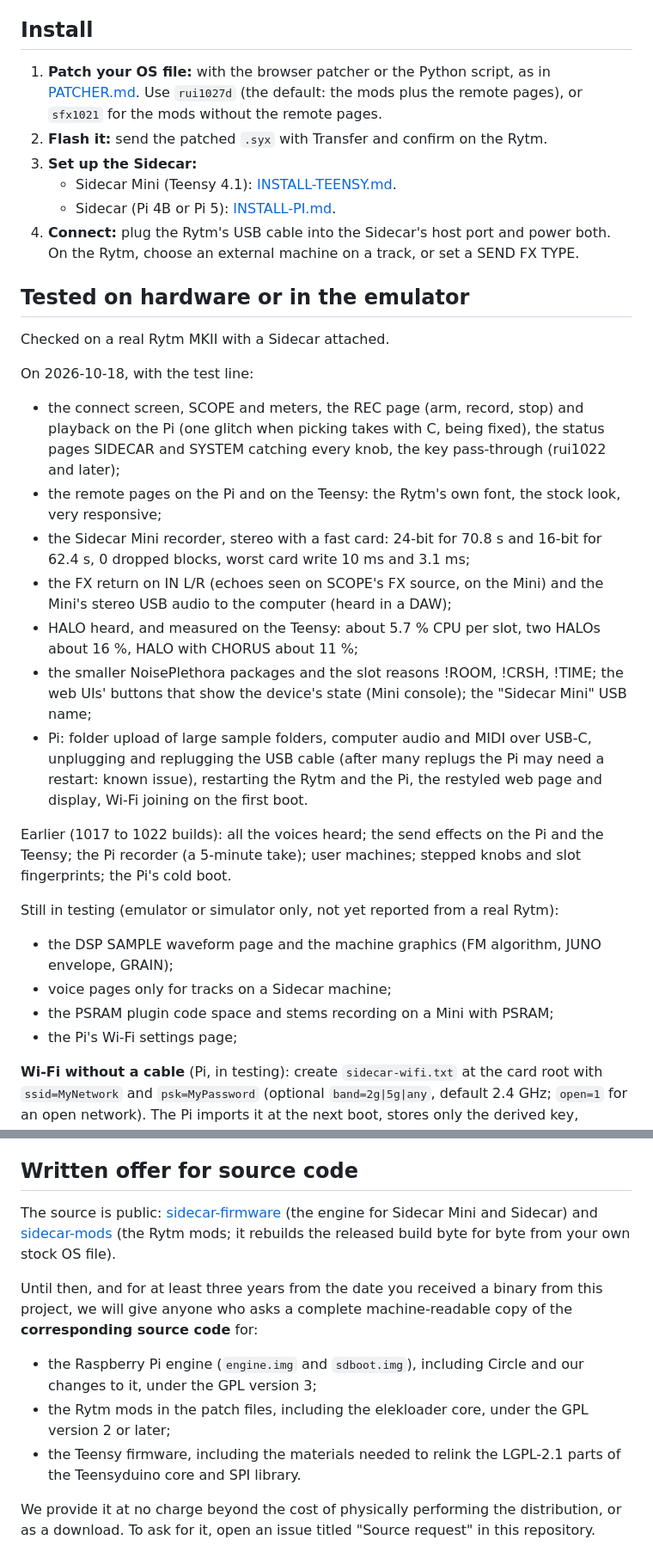
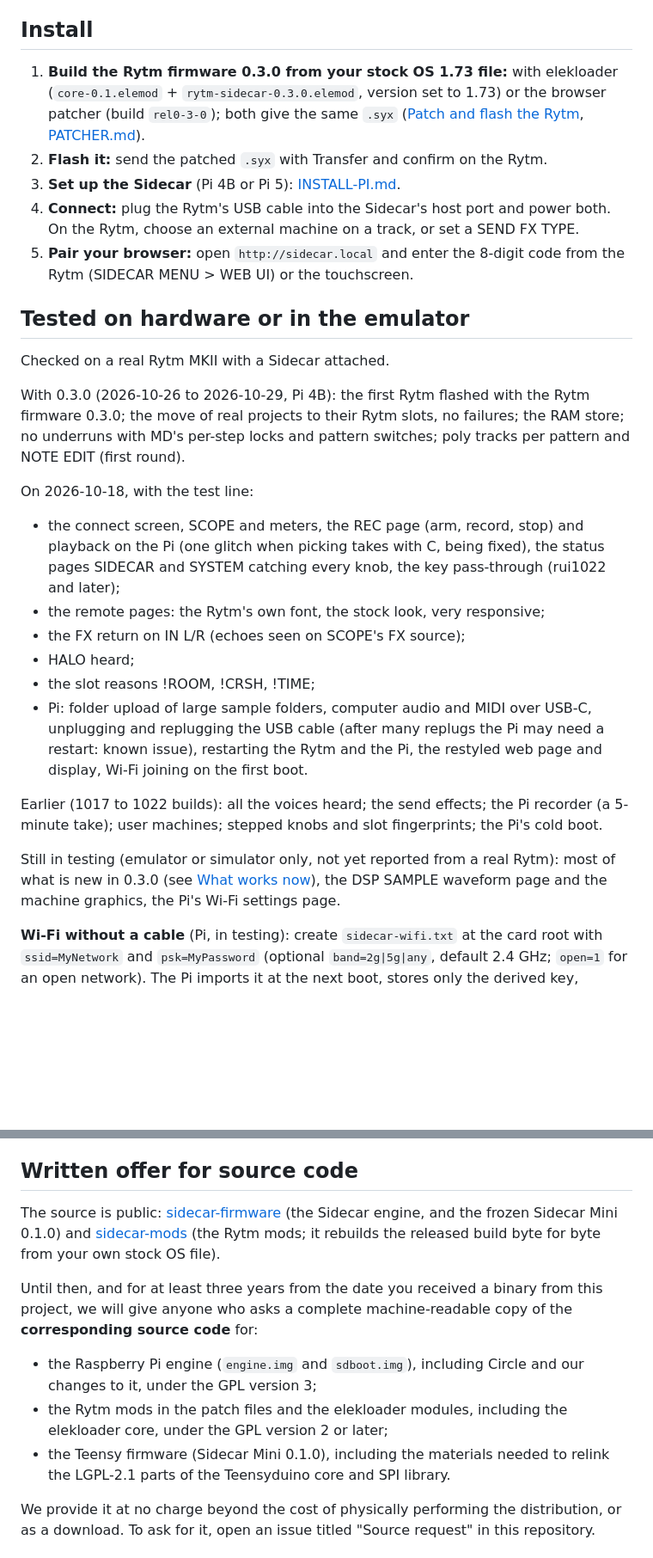
Before and after one commit to trigcondition/sidecar-expander, a Markdown page: README.md, 2 parts joined by grey strips. Shown at 86% size. Drawn GitHub-style; blank space fills up the shorter version.

```diff
--- a/README.md
+++ b/README.md
@@ -71,33 +50,29 @@ See [KNOWN-ISSUES.md](KNOWN-ISSUES.md) for what does not work yet.
 
 ## Install
 
-1. **Patch your OS file:** with the browser patcher or the Python script, as in [PATCHER.md](PATCHER.md). Use `rui1027d` (the default: the mods plus the remote pages), or `sfx1021` for the mods without the remote pages.
+1. **Build the Rytm firmware 0.3.0 from your stock OS 1.73 file:** with elekloader (`core-0.1.elemod` + `rytm-sidecar-0.3.0.elemod`, version set to 1.73) or the browser patcher (build `rel0-3-0`); both give the same `.syx` ([Patch and flash the Rytm](https://trigcondition.github.io/sidecar-expander/getting-started/patch-and-flash/), [PATCHER.md](PATCHER.md)).
 2. **Flash it:** send the patched `.syx` with Transfer and confirm on the Rytm.
-3. **Set up the Sidecar:**
-   - Sidecar Mini (Teensy 4.1): [INSTALL-TEENSY.md](INSTALL-TEENSY.md).
-   - Sidecar (Pi 4B or Pi 5): [INSTALL-PI.md](INSTALL-PI.md).
+3. **Set up the Sidecar** (Pi 4B or Pi 5): [INSTALL-PI.md](INSTALL-PI.md).
 4. **Connect:** plug the Rytm's USB cable into the Sidecar's host port and power both. On the Rytm, choose an external machine on a track, or set a SEND FX TYPE.
+5. **Pair your browser:** open `http://sidecar.local` and enter the 8-digit code from the Rytm (SIDECAR MENU > WEB UI) or the touchscreen.
 
 ## Tested on hardware or in the emulator
 
 Checked on a real Rytm MKII with a Sidecar attached.
 
+With 0.3.0 (2026-10-26 to 2026-10-29, Pi 4B): the first Rytm flashed with the Rytm firmware 0.3.0; the move of real projects to their Rytm slots, no failures; the RAM store; no underruns with MD's per-step locks and pattern switches; poly tracks per pattern and NOTE EDIT (first round).
+
 On 2026-10-18, with the test line:
 - the connect screen, SCOPE and meters, the REC page (arm, record, stop) and playback on the Pi (one glitch when picking takes with C, being fixed), the status pages SIDECAR and SYSTEM catching every knob, the key pass-through (rui1022 and later);
-- the remote pages on the Pi and on the Teensy: the Rytm's own font, the stock look, very responsive;
-- the Sidecar Mini recorder, stereo with a fast card: 24-bit for 70.8 s and 16-bit for 62.4 s, 0 dropped blocks, worst card write 10 ms and 3.1 ms;
-- the FX return on IN L/R (echoes seen on SCOPE's FX source, on the Mini) and the Mini's stereo USB audio to the computer (heard in a DAW);
-- HALO heard, and measured on the Teensy: about 5.7 % CPU per slot, two HALOs about 16 %, HALO with CHORUS about 11 %;
-- the smaller NoisePlethora packages and the slot reasons !ROOM, !CRSH, !TIME; the web UIs' buttons that show the device's state (Mini console); the "Sidecar Mini" USB name;
+- the remote pages: the Rytm's own font, the stock look, very responsive;
+- the FX return on IN L/R (echoes seen on SCOPE's FX source);
+- HALO heard;
+- the slot reasons !ROOM, !CRSH, !TIME;
 - Pi: folder upload of large sample folders, computer audio and MIDI over USB-C, unplugging and replugging the USB cable (after many replugs the Pi may need a restart: known issue), restarting the Rytm and the Pi, the restyled web page and display, Wi-Fi joining on the first boot.
 
-Earlier (1017 to 1022 builds): all the voices heard; the send effects on the Pi and the Teensy; the Pi recorder (a 5-minute take); user machines; stepped knobs and slot fingerprints; the Pi's cold boot.
+Earlier (1017 to 1022 builds): all the voices heard; the send effects; the Pi recorder (a 5-minute take); user machines; stepped knobs and slot fingerprints; the Pi's cold boot.
 
-Still in testing (emulator or simulator only, not yet reported from a real Rytm):
-- the DSP SAMPLE waveform page and the machine graphics (FM algorithm, JUNO envelope, GRAIN);
-- voice pages only for tracks on a Sidecar machine;
-- the PSRAM plugin code space and stems recording on a Mini with PSRAM;
-- the Pi's Wi-Fi settings page;
+Still in testing (emulator or simulator only, not yet reported from a real Rytm): most of what is new in 0.3.0 (see [What works now](https://trigcondition.github.io/sidecar-expander/introduction/what-works-now/#new-in-030)), the DSP SAMPLE waveform page and the machine graphics, the Pi's Wi-Fi settings page.
 
 **Wi-Fi without a cable** (Pi, in testing): create `sidecar-wifi.txt` at the card root with `ssid=MyNetwork` and `psk=MyPassword` (optional `band=2g|5g|any`, default 2.4 GHz; `open=1` for an open network). The Pi imports it at the next boot, stores only the derived key, deletes the file, and falls back to its previous setting after 90 s if the network does not come up. Errors are written to `sidecar-wifi-error.txt`. Details: INSTALL-PI.md. Never share the card while the file is on it.
 
@@ -146,12 +121,12 @@ Every third-party component and its licence is listed in [THIRD_PARTY_LICENSES](
 
 ## Written offer for source code
 
-The source is public: [sidecar-firmware](https://github.com/trigcondition/sidecar-firmware) (the engine for Sidecar Mini and Sidecar) and [sidecar-mods](https://github.com/trigcondition/sidecar-mods) (the Rytm mods; it rebuilds the released build byte for byte from your own stock OS file).
+The source is public: [sidecar-firmware](https://github.com/trigcondition/sidecar-firmware) (the Sidecar engine, and the frozen Sidecar Mini 0.1.0) and [sidecar-mods](https://github.com/trigcondition/sidecar-mods) (the Rytm mods; it rebuilds the released build byte for byte from your own stock OS file).
 
 Until then, and for at least three years from the date you received a binary from this project, we will give anyone who asks a complete machine-readable copy of the **corresponding source code** for:
 - the Raspberry Pi engine (`engine.img` and `sdboot.img`), including Circle and our changes to it, under the GPL version 3;
-- the Rytm mods in the patch files, including the elekloader core, under the GPL version 2 or later;
-- the Teensy firmware, including the materials needed to relink the LGPL-2.1 parts of the Teensyduino core and SPI library.
+- the Rytm mods in the patch files and the elekloader modules, including the elekloader core, under the GPL version 2 or later;
+- the Teensy firmware (Sidecar Mini 0.1.0), including the materials needed to relink the LGPL-2.1 parts of the Teensyduino core and SPI library.
 
 We provide it at no charge beyond the cost of physically performing the distribution, or as a download. To ask for it, open an issue titled "Source request" in this repository.
 
```
Also changed, not shown: other parts of README.md (+23 -44 lines).
